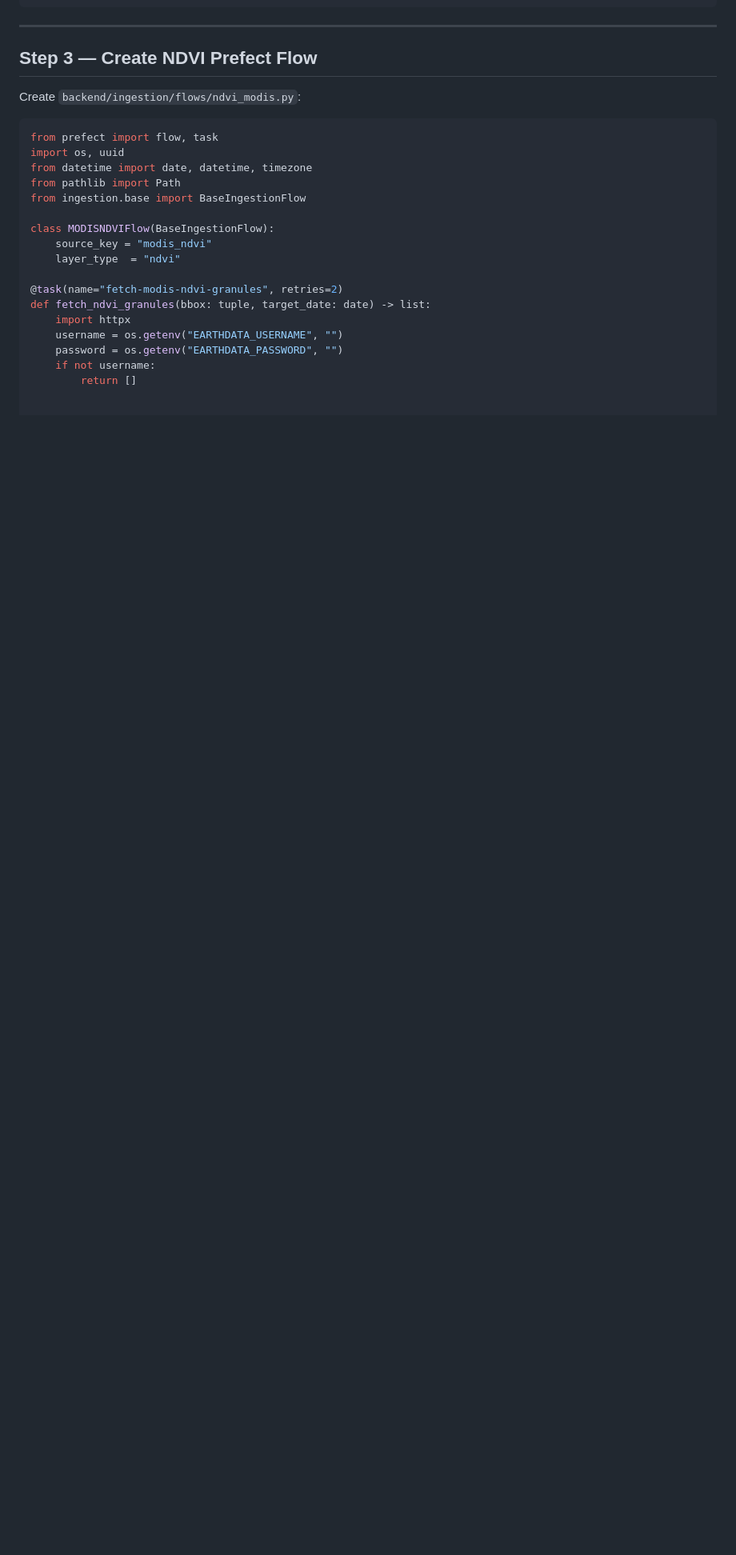
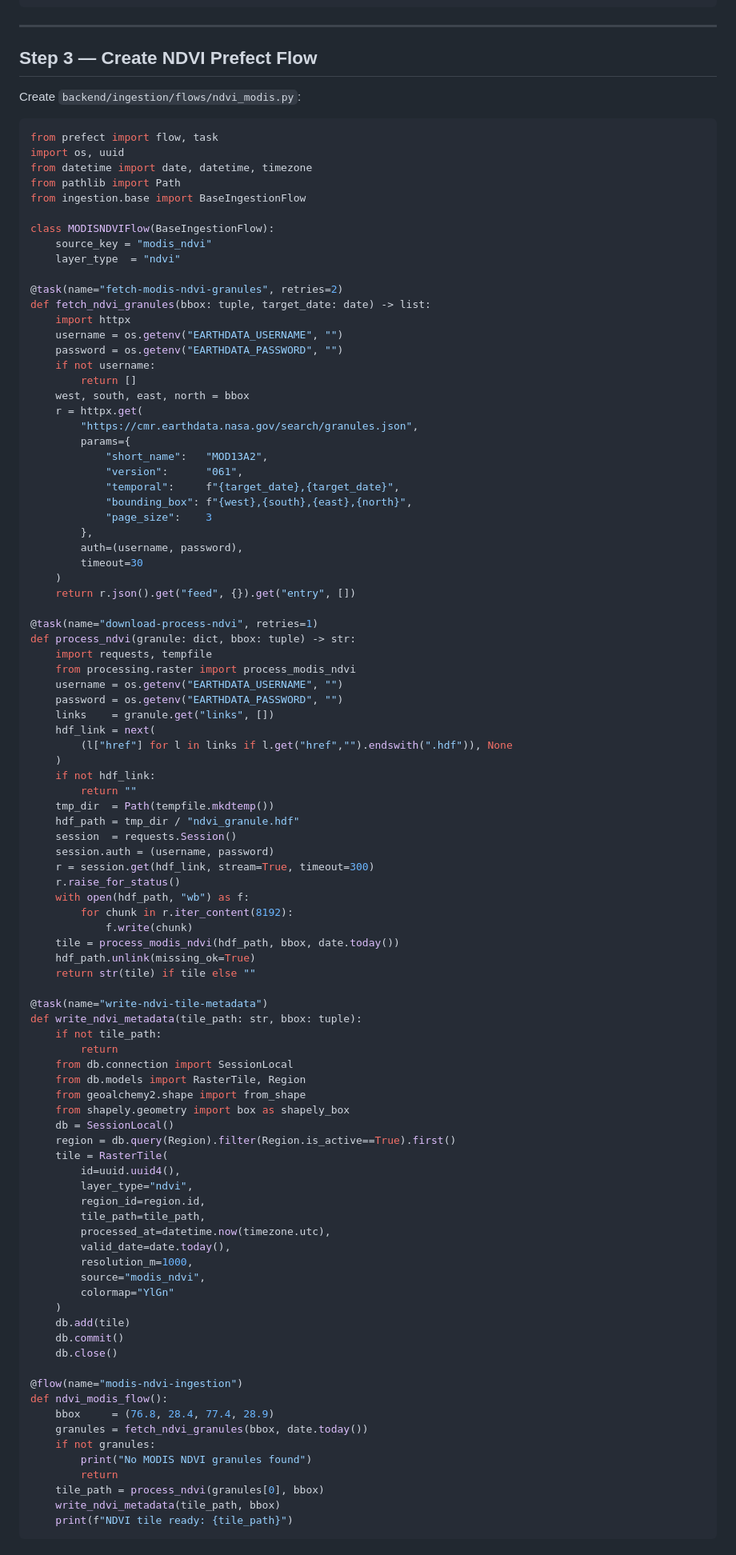
Before and after one commit to KoroS11/Raphael, a Markdown page: STAGE_05_RASTER.md, the part around one of its changes. Shown at 80% size. Rendered like a GitHub page; blank space fills up the shorter version.

````diff
--- a/STAGE_05_RASTER.md
+++ b/STAGE_05_RASTER.md
@@ -376,3 +376,80 @@ def fetch_ndvi_granules(bbox: tuple, target_date: date) -> list:
     password = os.getenv("EARTHDATA_PASSWORD", "")
     if not username:
         return []
+    west, south, east, north = bbox
+    r = httpx.get(
+        "https://cmr.earthdata.nasa.gov/search/granules.json",
+        params={
+            "short_name":   "MOD13A2",
+            "version":      "061",
+            "temporal":     f"{target_date},{target_date}",
+            "bounding_box": f"{west},{south},{east},{north}",
+            "page_size":    3
+        },
+        auth=(username, password),
+        timeout=30
+    )
+    return r.json().get("feed", {}).get("entry", [])
+
+@task(name="download-process-ndvi", retries=1)
+def process_ndvi(granule: dict, bbox: tuple) -> str:
+    import requests, tempfile
+    from processing.raster import process_modis_ndvi
+    username = os.getenv("EARTHDATA_USERNAME", "")
+    password = os.getenv("EARTHDATA_PASSWORD", "")
+    links    = granule.get("links", [])
+    hdf_link = next(
+        (l["href"] for l in links if l.get("href","").endswith(".hdf")), None
+    )
+    if not hdf_link:
+        return ""
+    tmp_dir  = Path(tempfile.mkdtemp())
+    hdf_path = tmp_dir / "ndvi_granule.hdf"
+    session  = requests.Session()
+    session.auth = (username, password)
+    r = session.get(hdf_link, stream=True, timeout=300)
+    r.raise_for_status()
+    with open(hdf_path, "wb") as f:
+        for chunk in r.iter_content(8192):
+            f.write(chunk)
+    tile = process_modis_ndvi(hdf_path, bbox, date.today())
+    hdf_path.unlink(missing_ok=True)
+    return str(tile) if tile else ""
+
+@task(name="write-ndvi-tile-metadata")
+def write_ndvi_metadata(tile_path: str, bbox: tuple):
+    if not tile_path:
+        return
+    from db.connection import SessionLocal
+    from db.models import RasterTile, Region
+    from geoalchemy2.shape import from_shape
+    from shapely.geometry import box as shapely_box
+    db = SessionLocal()
+    region = db.query(Region).filter(Region.is_active==True).first()
+    tile = RasterTile(
+        id=uuid.uuid4(),
+        layer_type="ndvi",
+        region_id=region.id,
+        tile_path=tile_path,
+        processed_at=datetime.now(timezone.utc),
+        valid_date=date.today(),
+        resolution_m=1000,
+        source="modis_ndvi",
+        colormap="YlGn"
+    )
+    db.add(tile)
+    db.commit()
+    db.close()
+
+@flow(name="modis-ndvi-ingestion")
+def ndvi_modis_flow():
+    bbox     = (76.8, 28.4, 77.4, 28.9)
+    granules = fetch_ndvi_granules(bbox, date.today())
+    if not granules:
+        print("No MODIS NDVI granules found")
+        return
+    tile_path = process_ndvi(granules[0], bbox)
+    write_ndvi_metadata(tile_path, bbox)
+    print(f"NDVI tile ready: {tile_path}")
+```
+
````
Also changed, not shown: other parts of STAGE_05_RASTER.md (+17 -0 lines), STAGE_02_DATABASE.md (+63 -0 lines).
